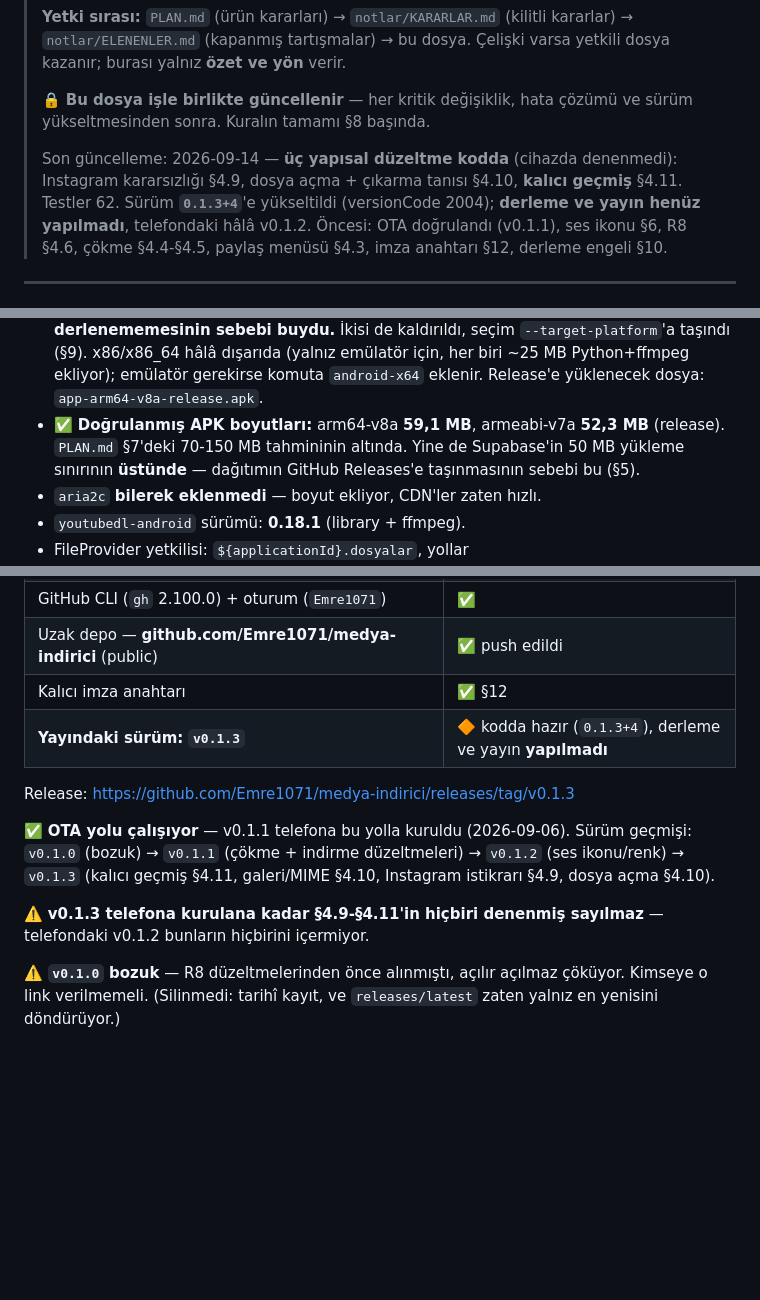
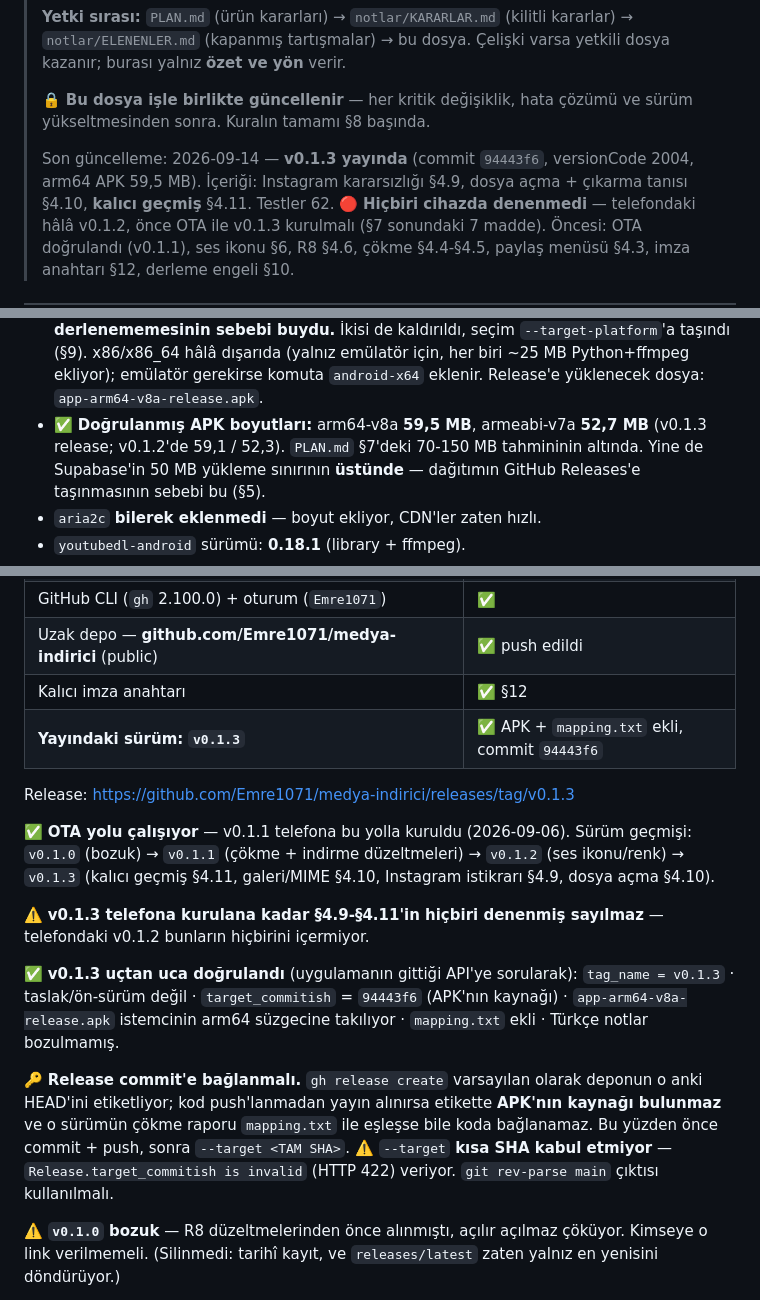
Before and after one commit to Emre1071/medya-indirici, a Markdown page: HAFIZA.md, 3 parts joined by grey strips. Rendered like a GitHub page; blank space fills up the shorter version.

Commit message:
docs: v0.1.3 yayinlandi, release commit'e baglandi
Release zinciri ucdan uca dogrulandi (API'ye sorularak): tag_name,
taslak/on-surum degil, target_commitish = APK'nin kaynagi, arm64 suzgeci,
mapping.txt ekli, Turkce notlar bozulmamis.

Iki yeni tuzak kaydedildi:
- Release commit'e baglanmali. Kod push'lanmadan yayin alinirsa etikette
  APK'nin kaynagi bulunmaz ve cokme raporu mapping ile eslesse bile koda
  baglanamaz.
- `gh release create --target` kisa SHA'yi reddediyor (HTTP 422,
  "Release.target_commitish is invalid"); tam SHA gerekiyor.

APK boyutlari guncellendi: arm64 59,5 MB, armeabi-v7a 52,7 MB.

Co-Authored-By: Claude Opus 5 (1M context) <noreply@anthropic.com>
Claude-Session: https://claude.ai/code/session_01UgshZmn9ejmmgoJwFYQwkX

```diff
--- a/HAFIZA.md
+++ b/HAFIZA.md
@@ -10,11 +10,11 @@
 > 🔒 **Bu dosya işle birlikte güncellenir** — her kritik değişiklik, hata
 > çözümü ve sürüm yükseltmesinden sonra. Kuralın tamamı §8 başında.
 >
-> Son güncelleme: 2026-09-14 — **üç yapısal düzeltme kodda** (cihazda
-> denenmedi): Instagram kararsızlığı §4.9, dosya açma + çıkarma tanısı
-> §4.10, **kalıcı geçmiş** §4.11. Testler 62. Sürüm **`0.1.3+4`**'e
-> yükseltildi (versionCode 2004); **derleme ve yayın henüz yapılmadı**,
-> telefondaki hâlâ v0.1.2.
+> Son güncelleme: 2026-09-14 — **v0.1.3 yayında** (commit `94443f6`,
+> versionCode 2004, arm64 APK 59,5 MB). İçeriği: Instagram kararsızlığı
+> §4.9, dosya açma + çıkarma tanısı §4.10, **kalıcı geçmiş** §4.11.
+> Testler 62. 🔴 **Hiçbiri cihazda denenmedi** — telefondaki hâlâ v0.1.2,
+> önce OTA ile v0.1.3 kurulmalı (§7 sonundaki 7 madde).
 > Öncesi: OTA doğrulandı (v0.1.1), ses ikonu §6, R8 §4.6, çökme §4.4-§4.5,
 > paylaş menüsü §4.3, imza anahtarı §12, derleme engeli §10.
 
@@ -853,8 +853,8 @@ eski cihaz için. `YtDlpMotoru({this.mp3Zorla = false})`.
   (§9). x86/x86_64 hâlâ dışarıda (yalnız emülatör için, her biri ~25 MB
   Python+ffmpeg ekliyor); emülatör gerekirse komuta `android-x64` eklenir.
   Release'e yüklenecek dosya: `app-arm64-v8a-release.apk`.
-- ✅ **Doğrulanmış APK boyutları:** arm64-v8a **59,1 MB**,
-  armeabi-v7a **52,3 MB** (release). `PLAN.md` §7'deki 70-150 MB tahmininin
+- ✅ **Doğrulanmış APK boyutları:** arm64-v8a **59,5 MB**,
+  armeabi-v7a **52,7 MB** (v0.1.3 release; v0.1.2'de 59,1 / 52,3). `PLAN.md` §7'deki 70-150 MB tahmininin
   altında. Yine de Supabase'in 50 MB yükleme sınırının **üstünde** — dağıtımın
   GitHub Releases'e taşınmasının sebebi bu (§5).
 - `aria2c` **bilerek eklenmedi** — boyut ekliyor, CDN'ler zaten hızlı.
@@ -1217,7 +1217,7 @@ yazılır, derleme orada koşar. Bu bir çözüm değil, ölçüm yöntemi.
 | GitHub CLI (`gh` 2.100.0) + oturum (`Emre1071`) | ✅ |
 | Uzak depo — **github.com/Emre1071/medya-indirici** (public) | ✅ push edildi |
 | Kalıcı imza anahtarı | ✅ §12 |
-| **Yayındaki sürüm: `v0.1.3`** | 🔶 kodda hazır (`0.1.3+4`), derleme ve yayın **yapılmadı** |
+| **Yayındaki sürüm: `v0.1.3`** | ✅ APK + `mapping.txt` ekli, commit `94443f6` |
 
 Release: <https://github.com/Emre1071/medya-indirici/releases/tag/v0.1.3>
 
@@ -1228,6 +1228,19 @@ Sürüm geçmişi: `v0.1.0` (bozuk) → `v0.1.1` (çökme + indirme düzeltmeler
 
 ⚠️ **v0.1.3 telefona kurulana kadar §4.9-§4.11'in hiçbiri denenmiş
 sayılmaz** — telefondaki v0.1.2 bunların hiçbirini içermiyor.
+
+✅ **v0.1.3 uçtan uca doğrulandı** (uygulamanın gittiği API'ye sorularak):
+`tag_name = v0.1.3` · taslak/ön-sürüm değil · `target_commitish` = `94443f6`
+(APK'nın kaynağı) · `app-arm64-v8a-release.apk` istemcinin arm64 süzgecine
+takılıyor · `mapping.txt` ekli · Türkçe notlar bozulmamış.
+
+🔑 **Release commit'e bağlanmalı.** `gh release create` varsayılan olarak
+deponun o anki HEAD'ini etiketliyor; kod push'lanmadan yayın alınırsa
+etikette **APK'nın kaynağı bulunmaz** ve o sürümün çökme raporu
+`mapping.txt` ile eşleşse bile koda bağlanamaz. Bu yüzden önce
+commit + push, sonra `--target <TAM SHA>`.
+⚠️ `--target` **kısa SHA kabul etmiyor** — `Release.target_commitish is
+invalid` (HTTP 422) veriyor. `git rev-parse main` çıktısı kullanılmalı.
 
 ⚠️ **`v0.1.0` bozuk** — R8 düzeltmelerinden önce alınmıştı, açılır açılmaz
 çöküyor. Kimseye o link verilmemeli. (Silinmedi: tarihî kayıt, ve
```
